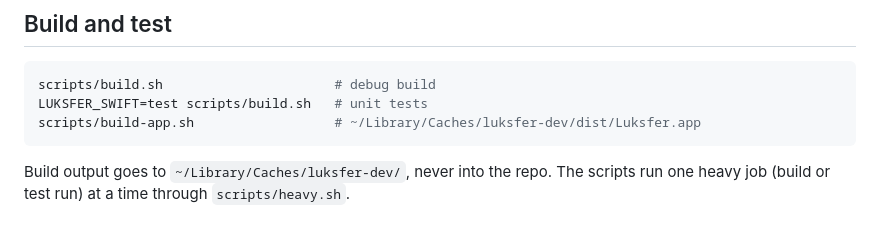
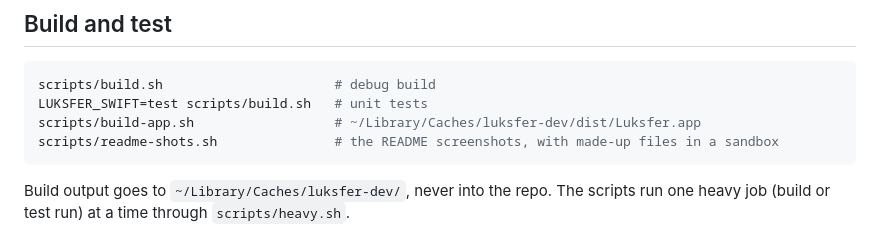
Before and after one commit to WawRepo/luksfer, a Markdown page: CONTRIBUTING.md, the part around the change. Rendered like a GitHub page.

````diff
--- a/CONTRIBUTING.md
+++ b/CONTRIBUTING.md
@@ -43,6 +43,7 @@ changes.
 scripts/build.sh                      # debug build
 LUKSFER_SWIFT=test scripts/build.sh   # unit tests
 scripts/build-app.sh                  # ~/Library/Caches/luksfer-dev/dist/Luksfer.app
+scripts/readme-shots.sh               # the README screenshots, with made-up files in a sandbox
 ```
 
 Build output goes to `~/Library/Caches/luksfer-dev/`, never into the repo. The scripts run one
````
Also changed, not shown: README.md (+4 -0 lines), docs/images/terminal.png (added), docs/images/two-panes.png (added), 2 other files.
